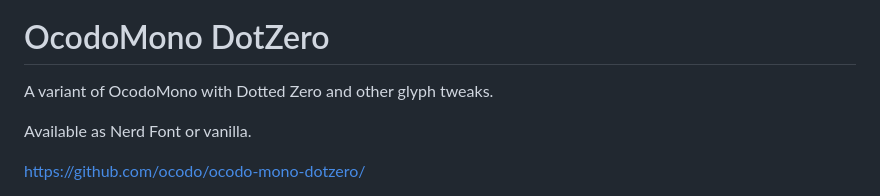
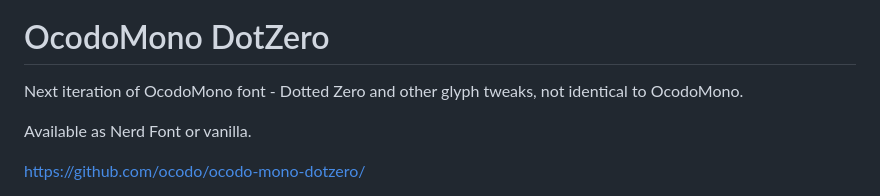
Before and after one commit to ocodo/ocodo-mono-dotzero, a Markdown page: README.md, the part around the change. GitHub-like rendering.

Commit message:
Revise README for OcodoMono DotZero updates
Updated README to reflect changes in the OcodoMono DotZero font, including a new description and license information.

```diff
--- a/README.md
+++ b/README.md
@@ -2,7 +2,7 @@
 
 # OcodoMono DotZero
 
-A variant of OcodoMono with Dotted Zero and other glyph tweaks.
+Next iteration of OcodoMono font - Dotted Zero and other glyph tweaks, not identical to OcodoMono.
 
 Available as Nerd Font or vanilla.
 
```
